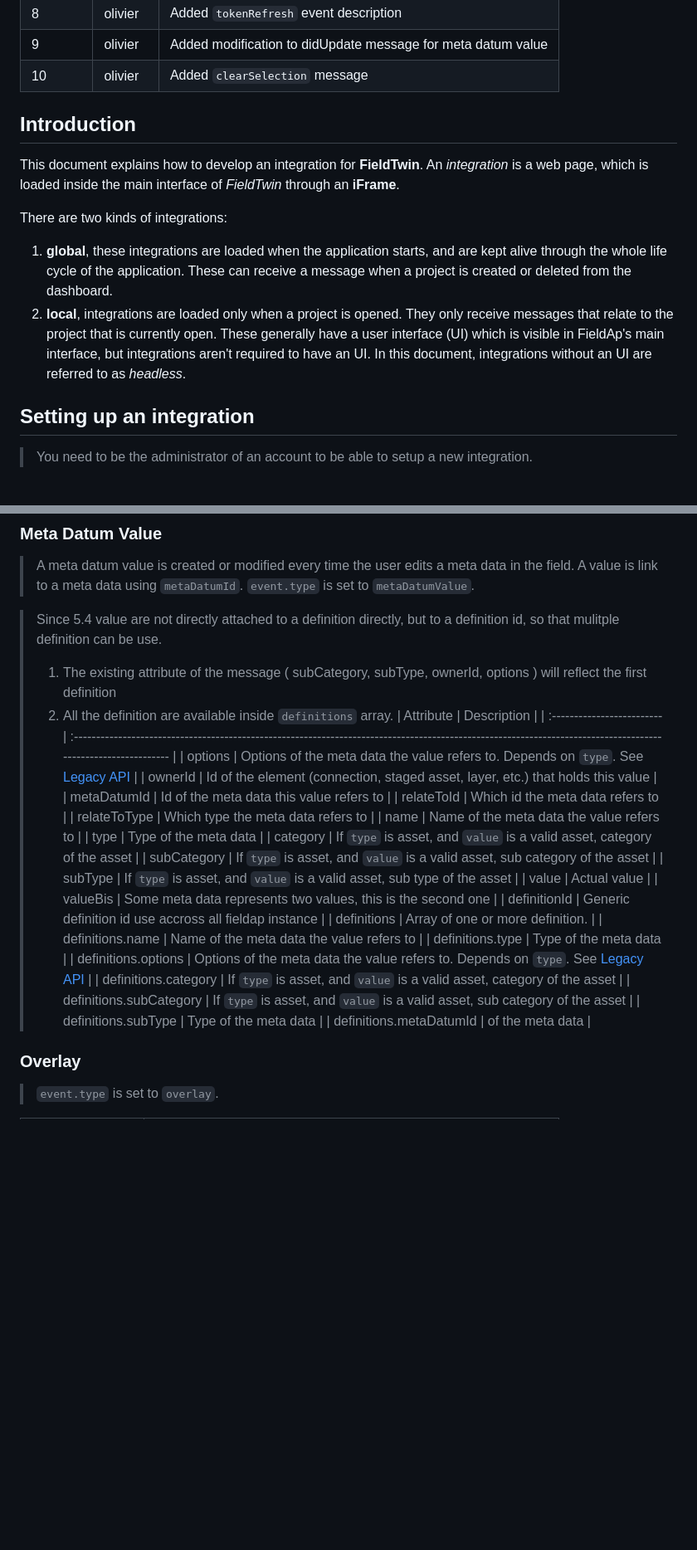
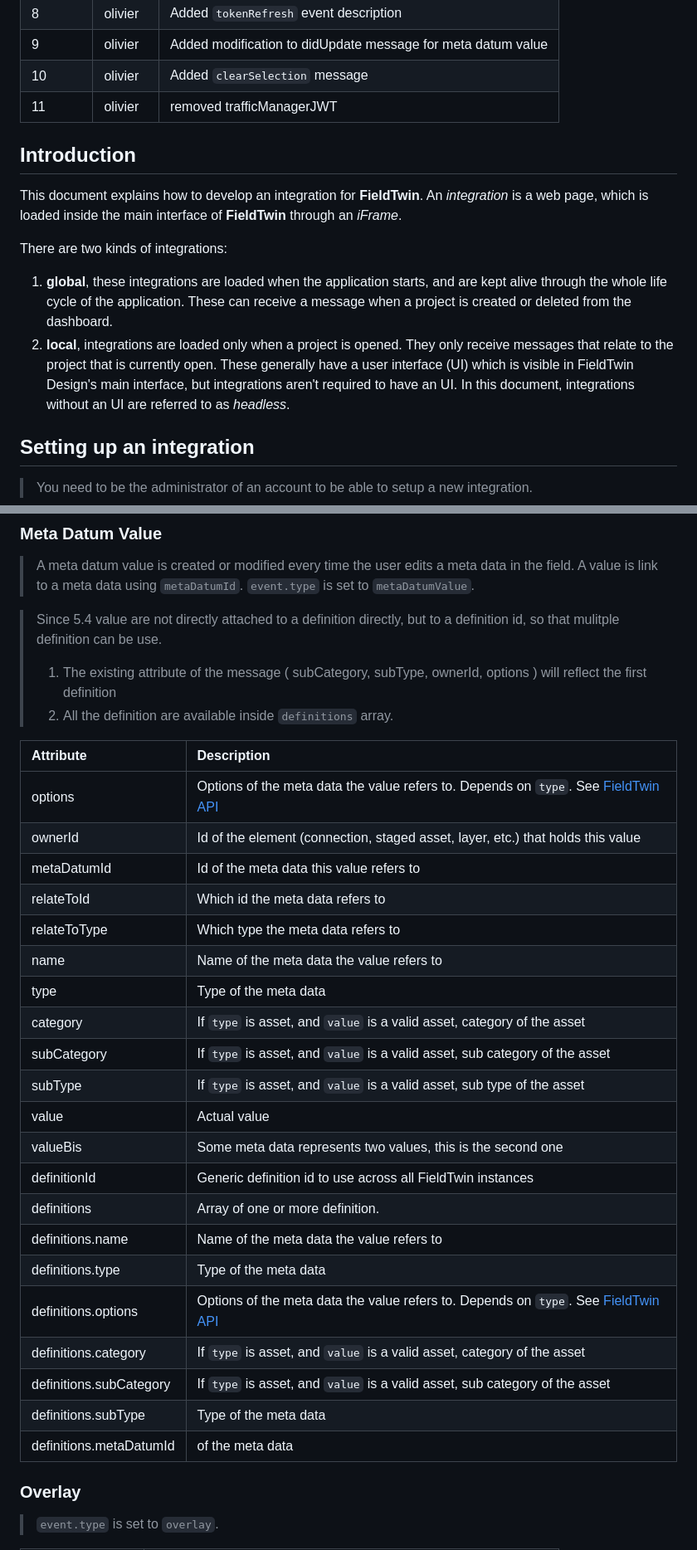
Before and after one commit to XvisionAS/FieldTwin-Integration-Demo, a Markdown page: README.md, 2 parts joined by grey strips. Shown: that part at 83% size. Drawn GitHub-style; blank space fills up the shorter version.

```diff
--- a/README.md
+++ b/README.md
@@ -14,15 +14,16 @@
 | 8      | olivier | Added `tokenRefresh` event description                       |
 | 9      | olivier | Added modification to didUpdate message for meta datum value |
 | 10     | olivier | Added `clearSelection` message                               |
+| 11     | olivier | removed trafficManagerJWT                                    |
 
 ## Introduction
 
-This document explains how to develop an integration for **FieldTwin**. An *integration* is a web page, which is loaded inside the main interface of *FieldTwin* through an **iFrame**.
+This document explains how to develop an integration for **FieldTwin**. An *integration* is a web page, which is loaded inside the main interface of **FieldTwin** through an *iFrame*.
 
 There are two kinds of integrations:
 
 1. **global**, these integrations are loaded when the application starts, and are kept alive through the whole life cycle of the application. These can receive a message when a project is created or deleted from the dashboard.
-2. **local**, integrations are loaded only when a project is opened. They only receive messages that relate to the project that is currently open. These generally have a user interface (UI) which is visible in FieldAp's main interface, but integrations aren't required to have an UI. In this document, integrations without an UI are referred to as *headless*.
+2. **local**, integrations are loaded only when a project is opened. They only receive messages that relate to the project that is currently open. These generally have a user interface (UI) which is visible in FieldTwin Design's main interface, but integrations aren't required to have an UI. In this document, integrations without an UI are referred to as *headless*.
 
 ## Setting up an integration
 
@@ -849,29 +848,30 @@ The result will contain these attributes:
 > Since 5.4 value are not directly attached to a definition directly, but to a definition id, so that mulitple definition can be use.
 > 1. The existing attribute of the message ( subCategory, subType, ownerId, options ) will reflect the first definition
 > 2. All the definition are available inside `definitions` array.
-| Attribute                  | Description                                                                                                                                                    |
-| :------------------------- | :------------------------------------------------------------------------------------------------------------------------------------------------------------- |
-| options                    | Options of the meta data the value refers to. Depends on `type`. See [Legacy API](https://apidocs.fieldap.com/#api-MetadataDefinitions-AddMetaDataDefinitions) |
-| ownerId                    | Id of the element (connection, staged asset, layer, etc.) that holds this value                                                                                |
-| metaDatumId                | Id of the meta data this value refers to                                                                                                                       |
-| relateToId                 | Which id the meta data refers to                                                                                                                               |
-| relateToType               | Which type the meta data refers to                                                                                                                             |
-| name                       | Name of the meta data the value refers to                                                                                                                      |
-| type                       | Type of the meta data                                                                                                                                          |
-| category                   | If `type` is asset, and `value` is a valid asset, category of the asset                                                                                        |
-| subCategory                | If `type` is asset, and `value` is a valid asset, sub category of the asset                                                                                    |
-| subType                    | If `type` is asset, and `value` is a valid asset, sub type of the asset                                                                                        |
-| value                      | Actual value                                                                                                                                                   |
-| valueBis                   | Some meta data represents two values, this is the second one                                                                                                   |
-| definitionId               | Generic definition id use accross all fieldap instance                                                                                                         |
-| definitions                | Array of one or more definition.                                                                                                                               |
-| definitions.name           | Name of the meta data the value refers to                                                                                                                      |
-| definitions.type           | Type of the meta data                                                                                                                                          |
-| definitions.options        | Options of the meta data the value refers to. Depends on `type`. See [Legacy API](https://apidocs.fieldap.com/#api-MetadataDefinitions-AddMetaDataDefinitions) |
-| definitions.category       | If `type` is asset, and `value` is a valid asset, category of the asset                                                                                        |
-| definitions.subCategory    | If `type` is asset, and `value` is a valid asset, sub category of the asset                                                                                    |
-| definitions.subType        | Type of the meta data                                                                                                                                          |
-| definitions.metaDatumId    |  of the meta data                                                                                                                                              |
+
+| Attribute                  | Description                                                                                                                                                     |
+| :------------------------- | :-------------------------------------------------------------------------------------------------------------------------------------------------------------- |
+| options                    | Options of the meta data the value refers to. Depends on `type`. See [FieldTwin API](https://api.fieldtwin.com/#api-MetadataDefinitions-AddMetaDataDefinitions) |
+| ownerId                    | Id of the element (connection, staged asset, layer, etc.) that holds this value                                                                                 |
+| metaDatumId                | Id of the meta data this value refers to                                                                                                                        |
+| relateToId                 | Which id the meta data refers to                                                                                                                                |
+| relateToType               | Which type the meta data refers to                                                                                                                              |
+| name                       | Name of the meta data the value refers to                                                                                                                       |
+| type                       | Type of the meta data                                                                                                                                           |
+| category                   | If `type` is asset, and `value` is a valid asset, category of the asset                                                                                         |
+| subCategory                | If `type` is asset, and `value` is a valid asset, sub category of the asset                                                                                     |
+| subType                    | If `type` is asset, and `value` is a valid asset, sub type of the asset                                                                                         |
+| value                      | Actual value                                                                                                                                                    |
+| valueBis                   | Some meta data represents two values, this is the second one                                                                                                    |
+| definitionId               | Generic definition id to use across all FieldTwin instances                                                                                                     |
+| definitions                | Array of one or more definition.                                                                                                                                |
+| definitions.name           | Name of the meta data the value refers to                                                                                                                       |
+| definitions.type           | Type of the meta data                                                                                                                                           |
+| definitions.options        | Options of the meta data the value refers to. Depends on `type`. See [FieldTwin API](https://api.fieldtwin.com/#api-MetadataDefinitions-AddMetaDataDefinitions) |
+| definitions.category       | If `type` is asset, and `value` is a valid asset, category of the asset                                                                                         |
+| definitions.subCategory    | If `type` is asset, and `value` is a valid asset, sub category of the asset                                                                                     |
+| definitions.subType        | Type of the meta data                                                                                                                                           |
+| definitions.metaDatumId    |  of the meta data                                                                                                                                               |
 
 ### Overlay
 
```
Also changed, not shown: other parts of README.md (+20 -22 lines).
